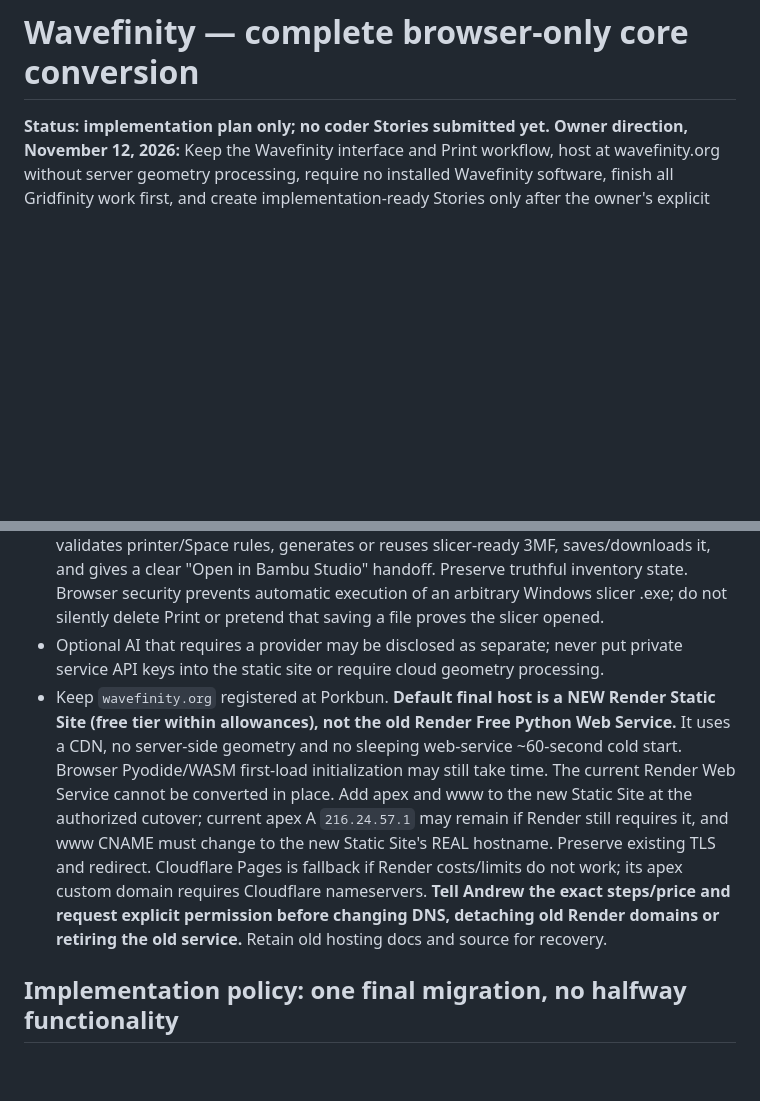
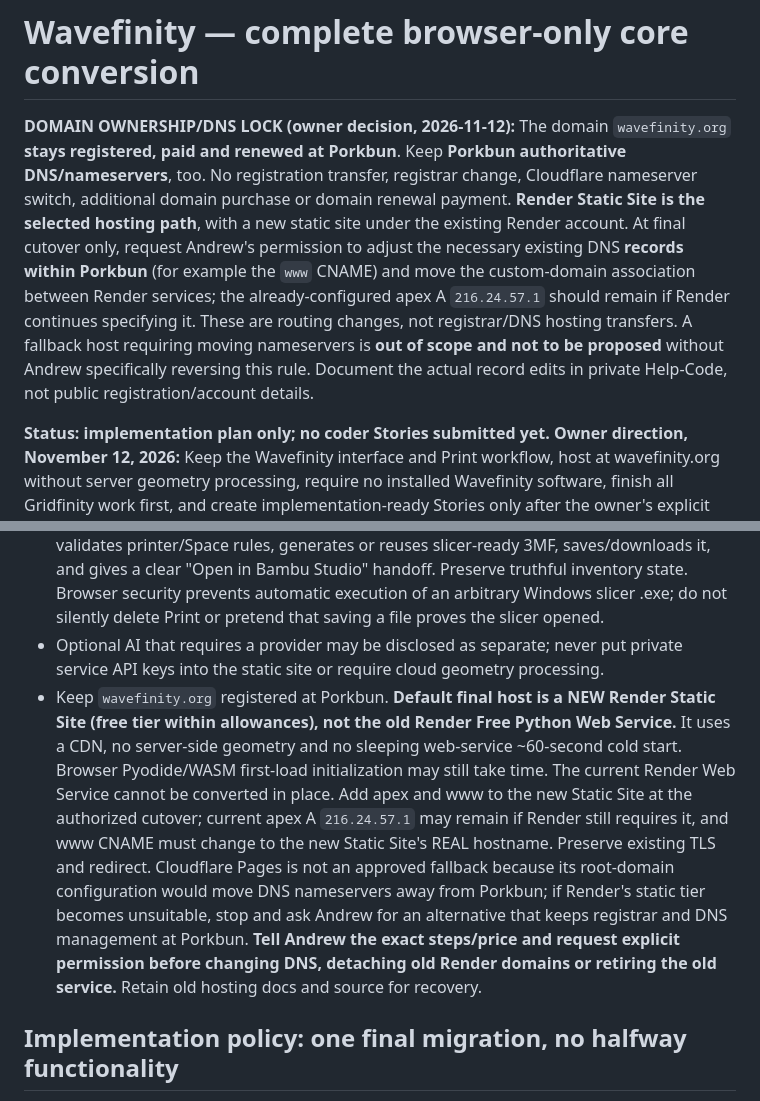
Before and after one commit to happydadto5/Wavefinity, a Markdown page: Future plans/Browser-only-core-integration-plan.md, 2 parts joined by grey strips. GitHub-like rendering; blank space fills up the shorter version.

Commit message:
Lock Porkbun domain registration and authoritative DNS; choose Render Static without nameserver migration

```diff
--- a/Future plans/Browser-only-core-integration-plan.md
+++ b/Future plans/Browser-only-core-integration-plan.md
@@ -1,4 +1,7 @@
 # Wavefinity — complete browser-only core conversion
+
+**DOMAIN OWNERSHIP/DNS LOCK (owner decision, 2026-11-12):** The domain `wavefinity.org` **stays registered, paid and renewed at Porkbun**. Keep **Porkbun authoritative DNS/nameservers**, too. No registration transfer, registrar change, Cloudflare nameserver switch, additional domain purchase or domain renewal payment. **Render Static Site is the selected hosting path**, with a new static site under the existing Render account. At final cutover only, request Andrew's permission to adjust the necessary existing DNS **records within Porkbun** (for example the `www` CNAME) and move the custom-domain association between Render services; the already-configured apex A `216.24.57.1` should remain if Render continues specifying it. These are routing changes, not registrar/DNS hosting transfers. A fallback host requiring moving nameservers is **out of scope and not to be proposed** without Andrew specifically reversing this rule. Document the actual record edits in private Help-Code, not public registration/account details.
+
 
 **Status: implementation plan only; no coder Stories submitted yet.**
 **Owner direction, November 12, 2026:** Keep the Wavefinity interface and Print workflow, host at wavefinity.org without server geometry processing, require no installed Wavefinity software, finish all Gridfinity work first, and create implementation-ready Stories only after the owner's explicit "go".
@@ -16,7 +19,7 @@
 - Preserve genuine 3MF packaging (parts, arrangement, labels, material/filament metadata) and STL generation. Produce the actual printer-ready outputs in browser memory.
 - **Print remains separate from Export.** Every Print button prepares selected parts, validates printer/Space rules, generates or reuses slicer-ready 3MF, saves/downloads it, and gives a clear "Open in Bambu Studio" handoff. Preserve truthful inventory state. Browser security prevents automatic execution of an arbitrary Windows slicer .exe; do not silently delete Print or pretend that saving a file proves the slicer opened.
 - Optional AI that requires a provider may be disclosed as separate; never put private service API keys into the static site or require cloud geometry processing.
-- Keep `wavefinity.org` registered at Porkbun. **Default final host is a NEW Render Static Site (free tier within allowances), not the old Render Free Python Web Service.** It uses a CDN, no server-side geometry and no sleeping web-service ~60-second cold start. Browser Pyodide/WASM first-load initialization may still take time. The current Render Web Service cannot be converted in place. Add apex and www to the new Static Site at the authorized cutover; current apex A `216.24.57.1` may remain if Render still requires it, and www CNAME must change to the new Static Site's REAL hostname. Preserve existing TLS and redirect. Cloudflare Pages is fallback if Render costs/limits do not work; its apex custom domain requires Cloudflare nameservers. **Tell Andrew the exact steps/price and request explicit permission before changing DNS, detaching old Render domains or retiring the old service.** Retain old hosting docs and source for recovery.
+- Keep `wavefinity.org` registered at Porkbun. **Default final host is a NEW Render Static Site (free tier within allowances), not the old Render Free Python Web Service.** It uses a CDN, no server-side geometry and no sleeping web-service ~60-second cold start. Browser Pyodide/WASM first-load initialization may still take time. The current Render Web Service cannot be converted in place. Add apex and www to the new Static Site at the authorized cutover; current apex A `216.24.57.1` may remain if Render still requires it, and www CNAME must change to the new Static Site's REAL hostname. Preserve existing TLS and redirect. Cloudflare Pages is not an approved fallback because its root-domain configuration would move DNS nameservers away from Porkbun; if Render's static tier becomes unsuitable, stop and ask Andrew for an alternative that keeps registrar and DNS management at Porkbun. **Tell Andrew the exact steps/price and request explicit permission before changing DNS, detaching old Render domains or retiring the old service.** Retain old hosting docs and source for recovery.
 
 ## Implementation policy: one final migration, no halfway functionality
 
```
